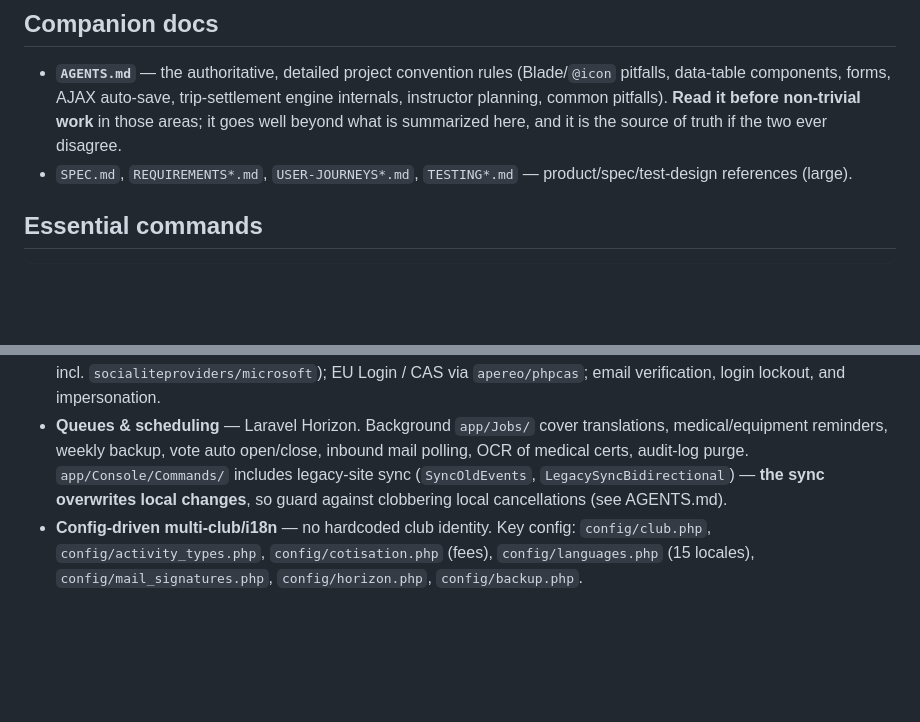
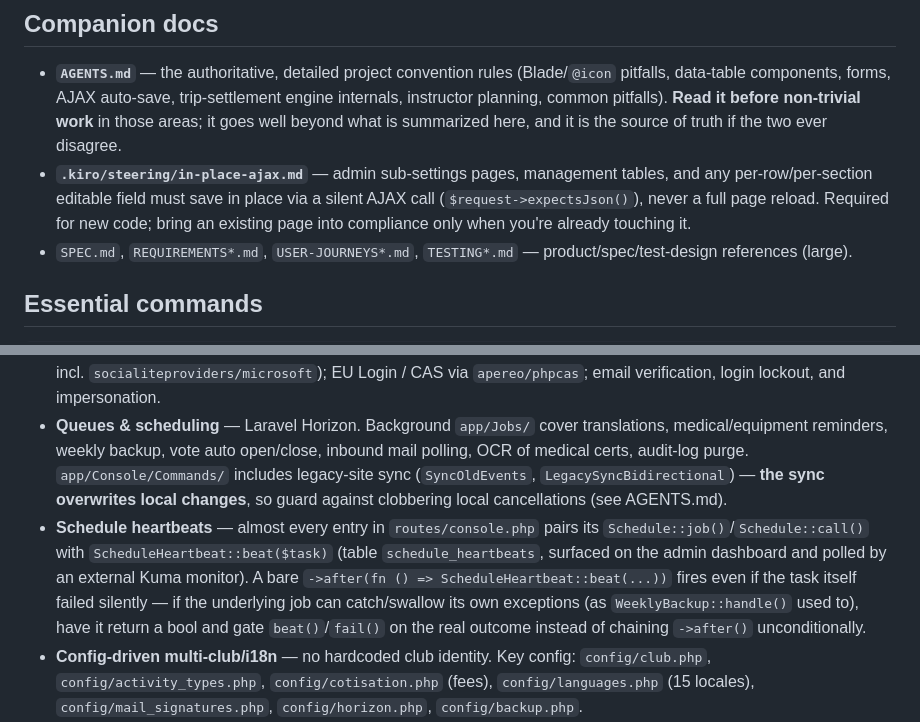
Before and after one commit to collaed/divingclub, a Markdown page: CLAUDE.md, 2 parts joined by grey strips. Drawn GitHub-style; blank space fills up the shorter version.

Commit message:
docs: note the in-place-ajax steering doc and schedule-heartbeat convention
Both were undiscoverable from CLAUDE.md/AGENTS.md despite governing a
large surface area (admin sub-settings pages) and a recurring pitfall
(an unconditional ->after() reporting success even when the job itself
silently failed).

Co-Authored-By: Claude Sonnet 5 <noreply@anthropic.com>
Claude-Session: https://claude.ai/code/session_01GLmuBhT3LfyqN7UnTYDPcr

```diff
--- a/CLAUDE.md
+++ b/CLAUDE.md
@@ -272,6 +272,7 @@ DivingClub-Manager — an open-source, multi-club, multi-language diving club ma
 ## Companion docs
 
 - **`AGENTS.md`** — the authoritative, detailed project convention rules (Blade/`@icon` pitfalls, data-table components, forms, AJAX auto-save, trip-settlement engine internals, instructor planning, common pitfalls). **Read it before non-trivial work** in those areas; it goes well beyond what is summarized here, and it is the source of truth if the two ever disagree.
+- **`.kiro/steering/in-place-ajax.md`** — admin sub-settings pages, management tables, and any per-row/per-section editable field must save in place via a silent AJAX call (`$request->expectsJson()`), never a full page reload. Required for new code; bring an existing page into compliance only when you're already touching it.
 - `SPEC.md`, `REQUIREMENTS*.md`, `USER-JOURNEYS*.md`, `TESTING*.md` — product/spec/test-design references (large).
 
 ## Essential commands
@@ -299,6 +300,7 @@ The three CI gates (`.github/workflows/ci.yml`) that must pass: **lint** (`pint
 - **Layered design enforced by Deptrac** (`deptrac.yaml`): Controllers → Models/Services/Requests/Helpers/Jobs; Services → Models/Services/Helpers; Jobs → Models/Services/Helpers; Models → Models/Helpers. Never import Controllers into Services/Jobs/Models. Business logic lives in `app/Services/` (~24 services, e.g. `TripSettlementService`, `FeeCalculationService`, `MedicalComplianceService`, `EventRegistrationService`, `ArticleTranslationService`, `LicenseService`).
 - **Auth & roles** — Spatie `laravel-permission` for roles (member/instructor/bureau etc.); Socialite OAuth (5 providers, incl. `socialiteproviders/microsoft`); EU Login / CAS via `apereo/phpcas`; email verification, login lockout, and impersonation.
 - **Queues & scheduling** — Laravel Horizon. Background `app/Jobs/` cover translations, medical/equipment reminders, weekly backup, vote auto open/close, inbound mail polling, OCR of medical certs, audit-log purge. `app/Console/Commands/` includes legacy-site sync (`SyncOldEvents`, `LegacySyncBidirectional`) — **the sync overwrites local changes**, so guard against clobbering local cancellations (see AGENTS.md).
+- **Schedule heartbeats** — almost every entry in `routes/console.php` pairs its `Schedule::job()`/`Schedule::call()` with `ScheduleHeartbeat::beat($task)` (table `schedule_heartbeats`, surfaced on the admin dashboard and polled by an external Kuma monitor). A bare `->after(fn () => ScheduleHeartbeat::beat(...))` fires even if the task itself failed silently — if the underlying job can catch/swallow its own exceptions (as `WeeklyBackup::handle()` used to), have it return a bool and gate `beat()`/`fail()` on the real outcome instead of chaining `->after()` unconditionally.
 - **Config-driven multi-club/i18n** — no hardcoded club identity. Key config: `config/club.php`, `config/activity_types.php`, `config/cotisation.php` (fees), `config/languages.php` (15 locales), `config/mail_signatures.php`, `config/horizon.php`, `config/backup.php`.
 - **Database portability** — must run on **MySQL (local dev) and PostgreSQL (CI + Hetzner staging)**. Avoid DB-specific SQL; prefer the `Schema` facade / `Model::query()`. Tests locally target MySQL (`divingclub_test`), CI targets PostgreSQL.
 - **HTML sanitization** — always `App\Helpers\HtmlSanitizer::clean($html, $preset)` (`rich`/`basic`/`comment`); never instantiate HTMLPurifier directly.
```
